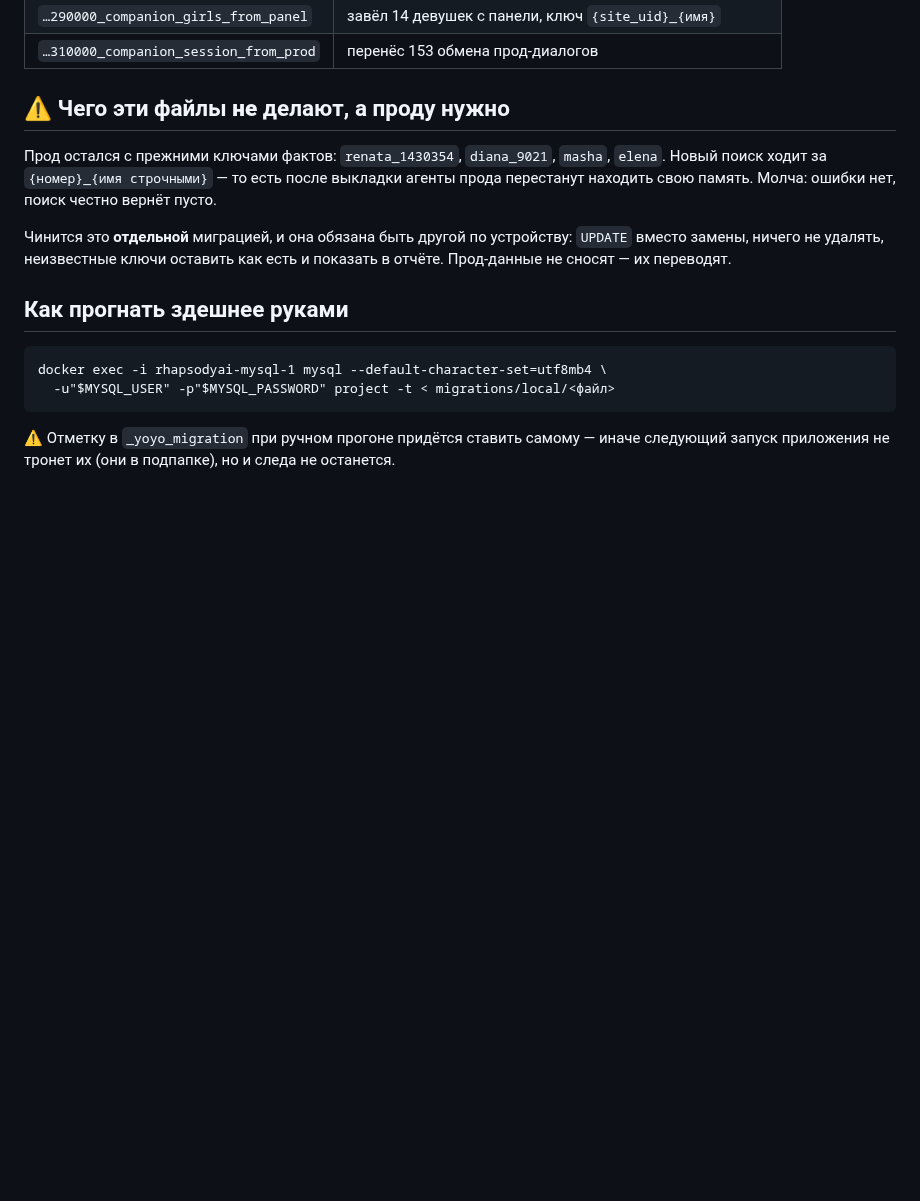
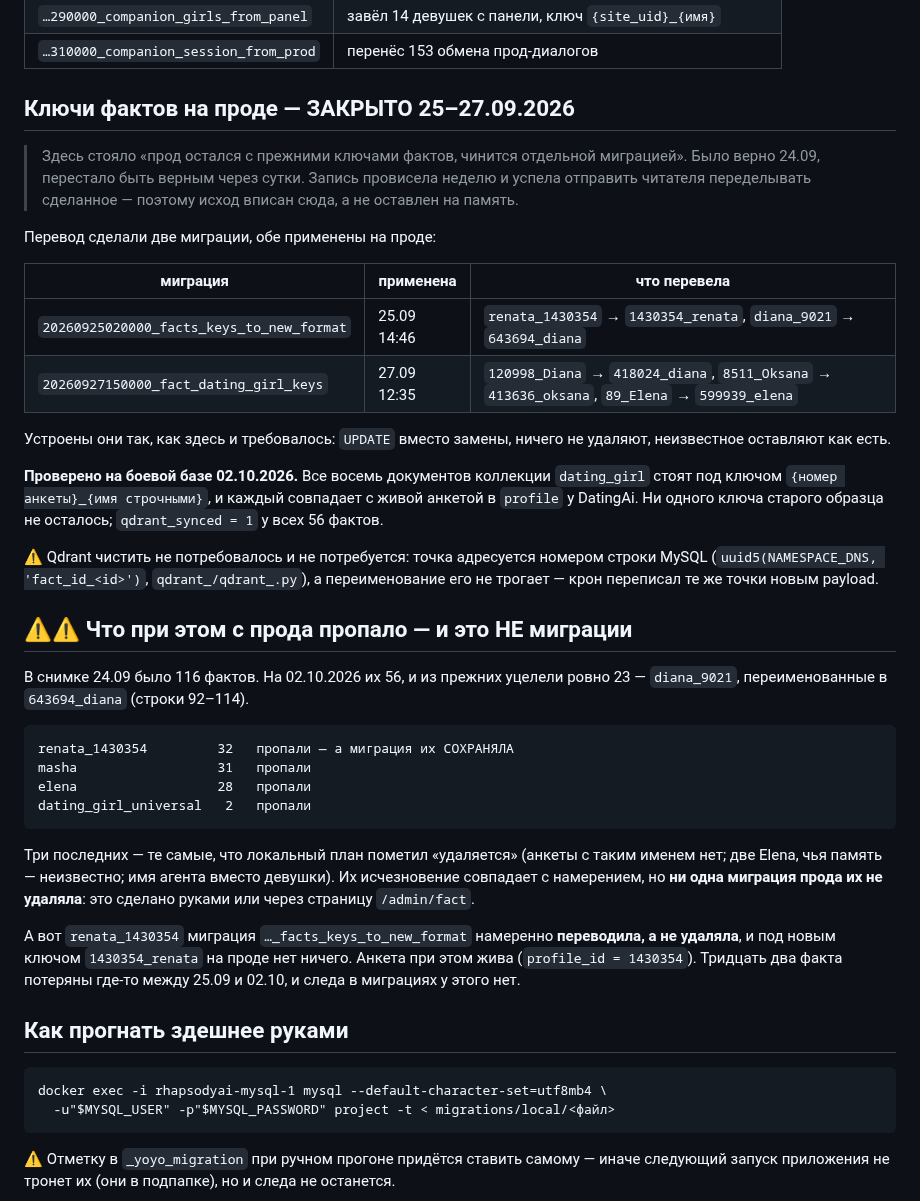
Before and after one commit to vskuba/rhapsodyai, a Markdown page: migrations/local/readme.md, the part around the change. Drawn GitHub-style; blank space fills up the shorter version.

Commit message:
Ключи фактов на проде: записано, что это закрыто 27.09
В migrations/local/readme.md стояло «прод остался с прежними ключами фактов,
чинится отдельной миграцией». Это было верно 24.09 и перестало быть верным
через сутки: перевод сделали `…_facts_keys_to_new_format` (применена 25.09
14:46) и `…_fact_dating_girl_keys` (27.09 12:35), обе ровно тем устройством,
которого readme и требовал — UPDATE, ничего не удалять.

Запись провисела неделю и успела отправить читателя переделывать сделанное,
поэтому исход вписан в тот же файл.

Проверено на боевой базе: все 20 документов трёх коллекций (dating_girl,
dating_companion, dating_talk) стоят под ключом {номер}_{имя строчными} и
совпадают с живыми анкетами DatingAi. Ключей старого образца ноль,
несинхронизированных фактов ноль.

Qdrant чистить не требовалось: точка адресуется номером строки MySQL
(uuid5 'fact_id_<id>'), переименование его не трогает.

⚠ Попутно записана находка, которая миграциями не объясняется: из 116 фактов
снимка 24.09 на проде осталось 23 (диана, переименованная). renata_1430354
(32 факта) миграция СОХРАНЯЛА переименованием, но под новым ключом на проде
пусто, а анкета жива. masha, elena, dating_girl_universal (61) исчезли
совпадая с намерением локального плана, но ни одна миграция прода их не
удаляла — сделано руками или через /admin/fact.

Co-Authored-By: Claude Opus 5 <noreply@anthropic.com>

```diff
--- a/migrations/local/readme.md
+++ b/migrations/local/readme.md
@@ -30,16 +30,51 @@
 | `…290000_companion_girls_from_panel` | завёл 14 девушек с панели, ключ `{site_uid}_{имя}` |
 | `…310000_companion_session_from_prod` | перенёс 153 обмена прод-диалогов |
 
-## ⚠ Чего эти файлы **не** делают, а проду нужно
+## Ключи фактов на проде — ЗАКРЫТО 25–27.09.2026
 
-Прод остался с прежними ключами фактов: `renata_1430354`, `diana_9021`, `masha`,
-`elena`. Новый поиск ходит за `{номер}_{имя строчными}` — то есть после выкладки
-агенты прода перестанут находить свою память. Молча: ошибки нет, поиск честно
-вернёт пусто.
+> Здесь стояло «прод остался с прежними ключами фактов, чинится отдельной
+> миграцией». Было верно 24.09, перестало быть верным через сутки. Запись
+> провисела неделю и успела отправить читателя переделывать сделанное —
+> поэтому исход вписан сюда, а не оставлен на память.
 
-Чинится это **отдельной** миграцией, и она обязана быть другой по устройству:
-`UPDATE` вместо замены, ничего не удалять, неизвестные ключи оставить как есть и
-показать в отчёте. Прод-данные не сносят — их переводят.
+Перевод сделали две миграции, обе применены на проде:
+
+| миграция | применена | что перевела |
+|---|---|---|
+| `20260925020000_facts_keys_to_new_format` | 25.09 14:46 | `renata_1430354` → `1430354_renata`, `diana_9021` → `643694_diana` |
+| `20260927150000_fact_dating_girl_keys` | 27.09 12:35 | `120998_Diana` → `418024_diana`, `8511_Oksana` → `413636_oksana`, `89_Elena` → `599939_elena` |
+
+Устроены они так, как здесь и требовалось: `UPDATE` вместо замены, ничего не
+удаляют, неизвестное оставляют как есть.
+
+**Проверено на боевой базе 02.10.2026.** Все восемь документов коллекции
+`dating_girl` стоят под ключом `{номер анкеты}_{имя строчными}`, и каждый
+совпадает с живой анкетой в `profile` у DatingAi. Ни одного ключа старого
+образца не осталось; `qdrant_synced = 1` у всех 56 фактов.
+
+⚠ Qdrant чистить не потребовалось и не потребуется: точка адресуется номером
+строки MySQL (`uuid5(NAMESPACE_DNS, 'fact_id_<id>')`, `qdrant_/qdrant_.py`), а
+переименование его не трогает — крон переписал те же точки новым payload.
+
+## ⚠⚠ Что при этом с прода пропало — и это НЕ миграции
+
+В снимке 24.09 было 116 фактов. На 02.10.2026 их 56, и из прежних уцелели
+ровно 23 — `diana_9021`, переименованные в `643694_diana` (строки 92–114).
+
+    renata_1430354         32   пропали — а миграция их СОХРАНЯЛА
+    masha                  31   пропали
+    elena                  28   пропали
+    dating_girl_universal   2   пропали
+
+Три последних — те самые, что локальный план пометил «удаляется» (анкеты с
+таким именем нет; две Elena, чья память — неизвестно; имя агента вместо
+девушки). Их исчезновение совпадает с намерением, но **ни одна миграция прода
+их не удаляла**: это сделано руками или через страницу `/admin/fact`.
+
+А вот `renata_1430354` миграция `…_facts_keys_to_new_format` намеренно
+**переводила, а не удаляла**, и под новым ключом `1430354_renata` на проде нет
+ничего. Анкета при этом жива (`profile_id = 1430354`). Тридцать два факта
+потеряны где-то между 25.09 и 02.10, и следа в миграциях у этого нет.
 
 ## Как прогнать здешнее руками
 
```
